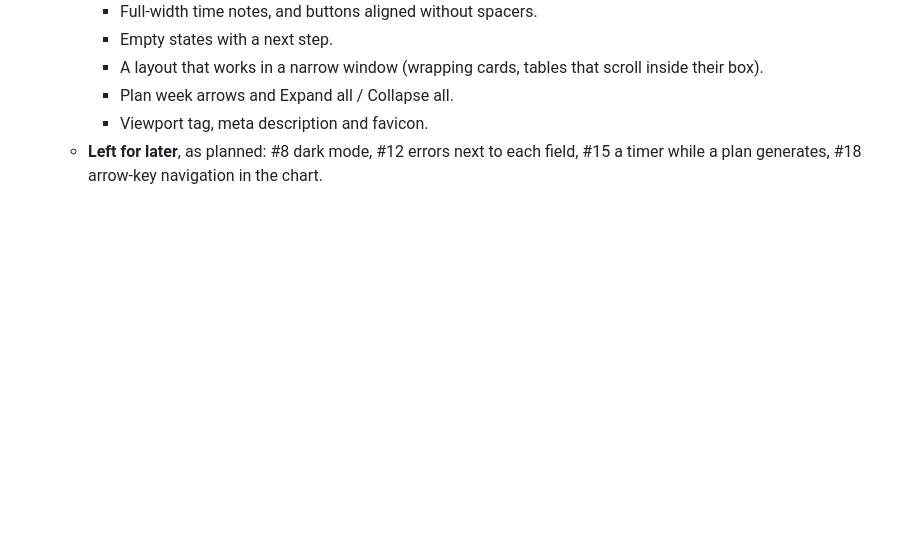
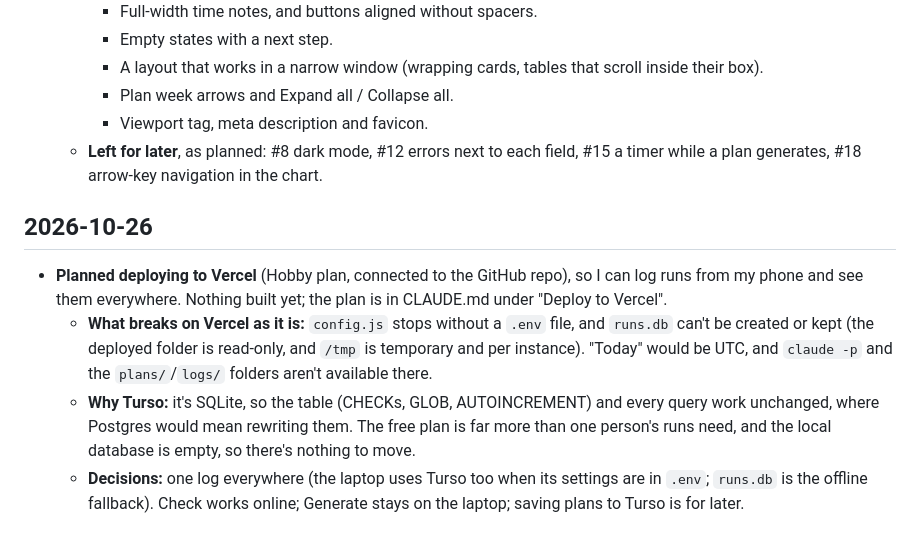
Before and after one commit to haygens/run-tracker, a Markdown page: LOG.md, the part around the change. Rendered like a GitHub page; blank space fills up the shorter version.

```diff
--- a/LOG.md
+++ b/LOG.md
@@ -670,3 +670,10 @@ All 9 planned steps were finished.
     - Plan week arrows and Expand all / Collapse all.
     - Viewport tag, meta description and favicon.
   - **Left for later**, as planned: #8 dark mode, #12 errors next to each field, #15 a timer while a plan generates, #18 arrow-key navigation in the chart.
+
+## 2026-10-26
+
+- **Planned deploying to Vercel** (Hobby plan, connected to the GitHub repo), so I can log runs from my phone and see them everywhere. Nothing built yet; the plan is in CLAUDE.md under "Deploy to Vercel".
+  - **What breaks on Vercel as it is:** `config.js` stops without a `.env` file, and `runs.db` can't be created or kept (the deployed folder is read-only, and `/tmp` is temporary and per instance). "Today" would be UTC, and `claude -p` and the `plans/`/`logs/` folders aren't available there.
+  - **Why Turso:** it's SQLite, so the table (CHECKs, GLOB, AUTOINCREMENT) and every query work unchanged, where Postgres would mean rewriting them. The free plan is far more than one person's runs need, and the local database is empty, so there's nothing to move.
+  - **Decisions:** one log everywhere (the laptop uses Turso too when its settings are in `.env`; `runs.db` is the offline fallback). Check works online; Generate stays on the laptop; saving plans to Turso is for later.
```
Also changed, not shown: CLAUDE.md (+30 -0 lines).
